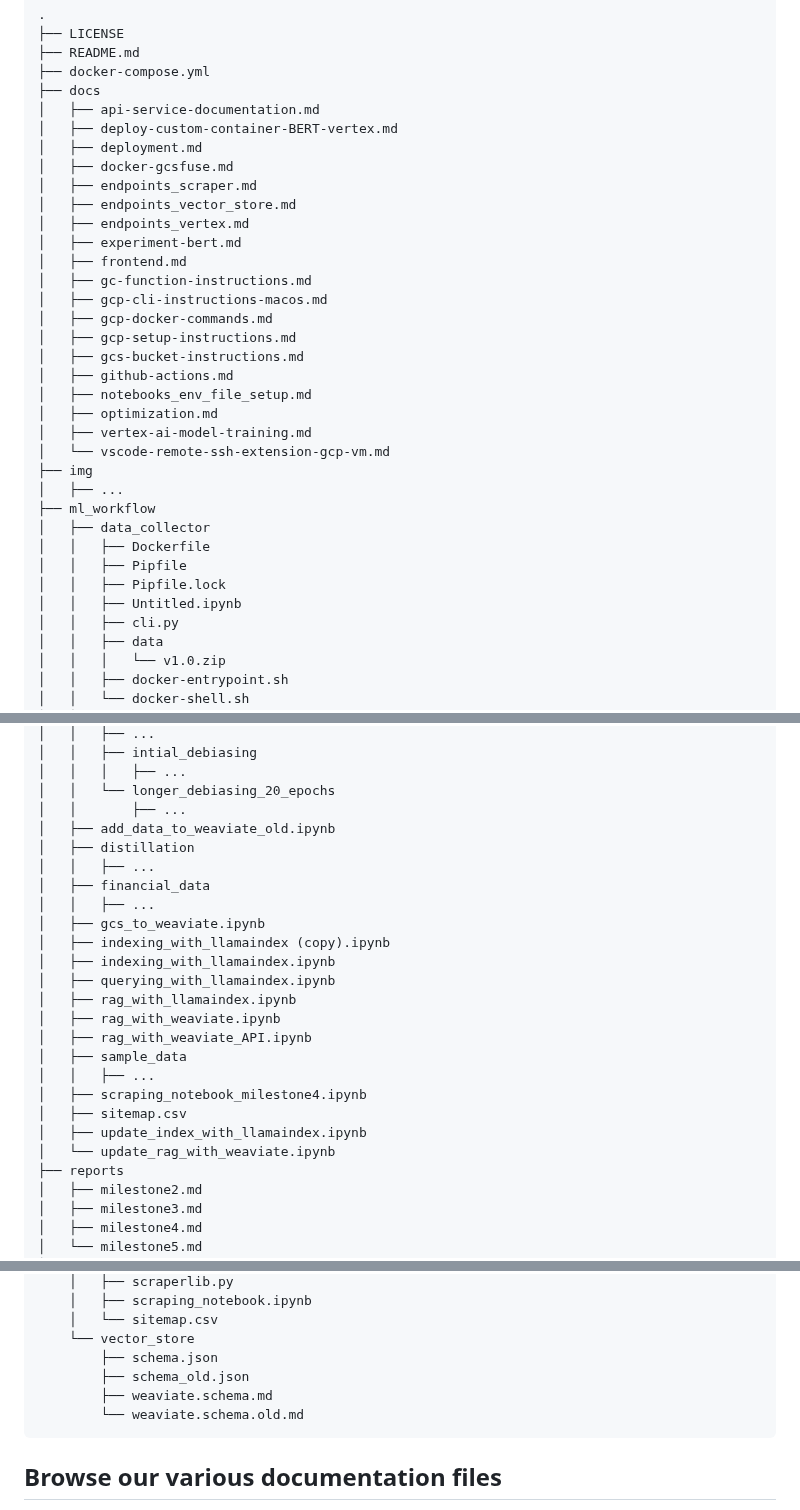
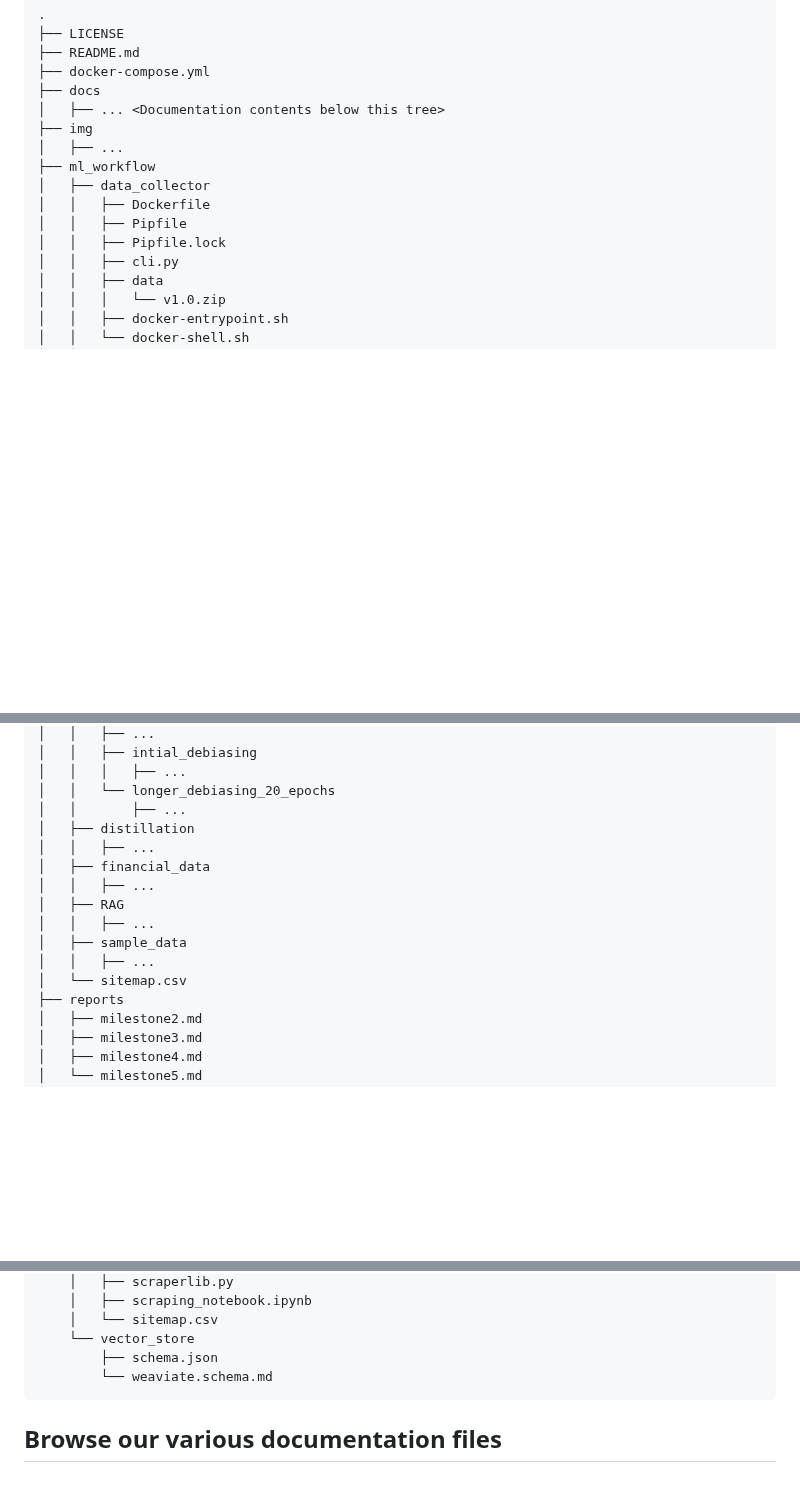
Before and after one commit to healthy-chicken-saladeers/rag_detective, a Markdown page: README.md, 3 parts joined by grey strips. GitHub-like rendering; blank space fills up the shorter version.

````diff
--- a/README.md
+++ b/README.md
@@ -18,25 +18,7 @@ Project Organization
 ├── README.md
 ├── docker-compose.yml
 ├── docs
-│   ├── api-service-documentation.md
-│   ├── deploy-custom-container-BERT-vertex.md
-│   ├── deployment.md
-│   ├── docker-gcsfuse.md
-│   ├── endpoints_scraper.md
-│   ├── endpoints_vector_store.md
-│   ├── endpoints_vertex.md
-│   ├── experiment-bert.md
-│   ├── frontend.md
-│   ├── gc-function-instructions.md
-│   ├── gcp-cli-instructions-macos.md
-│   ├── gcp-docker-commands.md
-│   ├── gcp-setup-instructions.md
-│   ├── gcs-bucket-instructions.md
-│   ├── github-actions.md
-│   ├── notebooks_env_file_setup.md
-│   ├── optimization.md
-│   ├── vertex-ai-model-training.md
-│   └── vscode-remote-ssh-extension-gcp-vm.md
+│   ├── ... <Documentation contents below this tree>
 ├── img
 │   ├── ...
 ├── ml_workflow
@@ -44,7 +26,6 @@ Project Organization
 │   │   ├── Dockerfile
 │   │   ├── Pipfile
 │   │   ├── Pipfile.lock
-│   │   ├── Untitled.ipynb
 │   │   ├── cli.py
 │   │   ├── data
 │   │   │   └── v1.0.zip
@@ -102,24 +83,15 @@ Project Organization
 │   │   │   ├── ...
 │   │   └── longer_debiasing_20_epochs
 │   │       ├── ...
-│   ├── add_data_to_weaviate_old.ipynb
 │   ├── distillation
 │   │   ├── ...
 │   ├── financial_data
 │   │   ├── ...
-│   ├── gcs_to_weaviate.ipynb
-│   ├── indexing_with_llamaindex (copy).ipynb
-│   ├── indexing_with_llamaindex.ipynb
-│   ├── querying_with_llamaindex.ipynb
-│   ├── rag_with_llamaindex.ipynb
-│   ├── rag_with_weaviate.ipynb
-│   ├── rag_with_weaviate_API.ipynb
+│   ├── RAG
+│   │   ├── ...
 │   ├── sample_data
 │   │   ├── ...
-│   ├── scraping_notebook_milestone4.ipynb
-│   ├── sitemap.csv
-│   ├── update_index_with_llamaindex.ipynb
-│   └── update_rag_with_weaviate.ipynb
+│   └── sitemap.csv
 ├── reports
 │   ├── milestone2.md
 │   ├── milestone3.md
@@ -211,9 +183,7 @@ Project Organization
     │   └── sitemap.csv
     └── vector_store
         ├── schema.json
-        ├── schema_old.json
-        ├── weaviate.schema.md
-        └── weaviate.schema.old.md
+        └── weaviate.schema.md
 ```
 
 Browse our various documentation files
````
